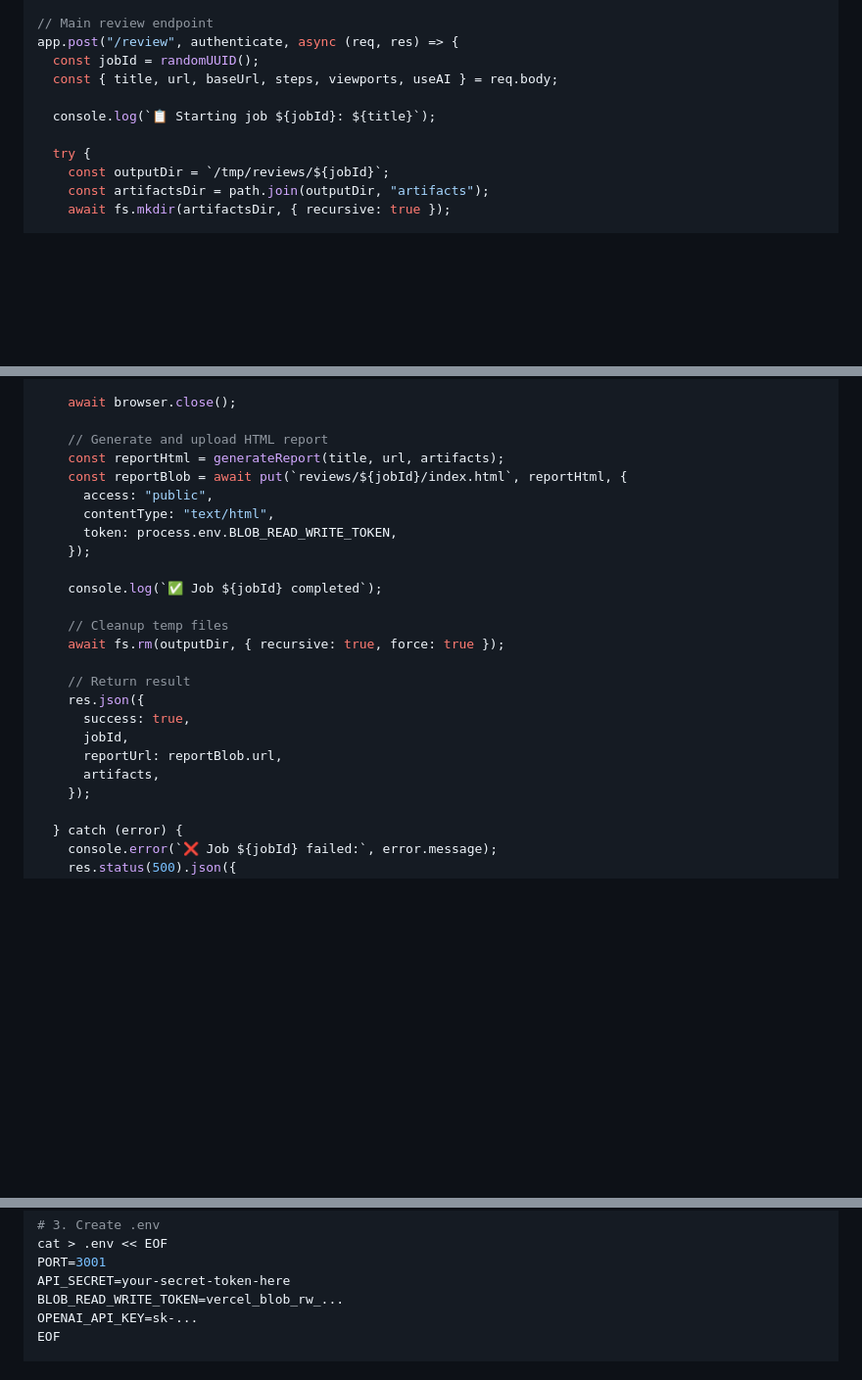
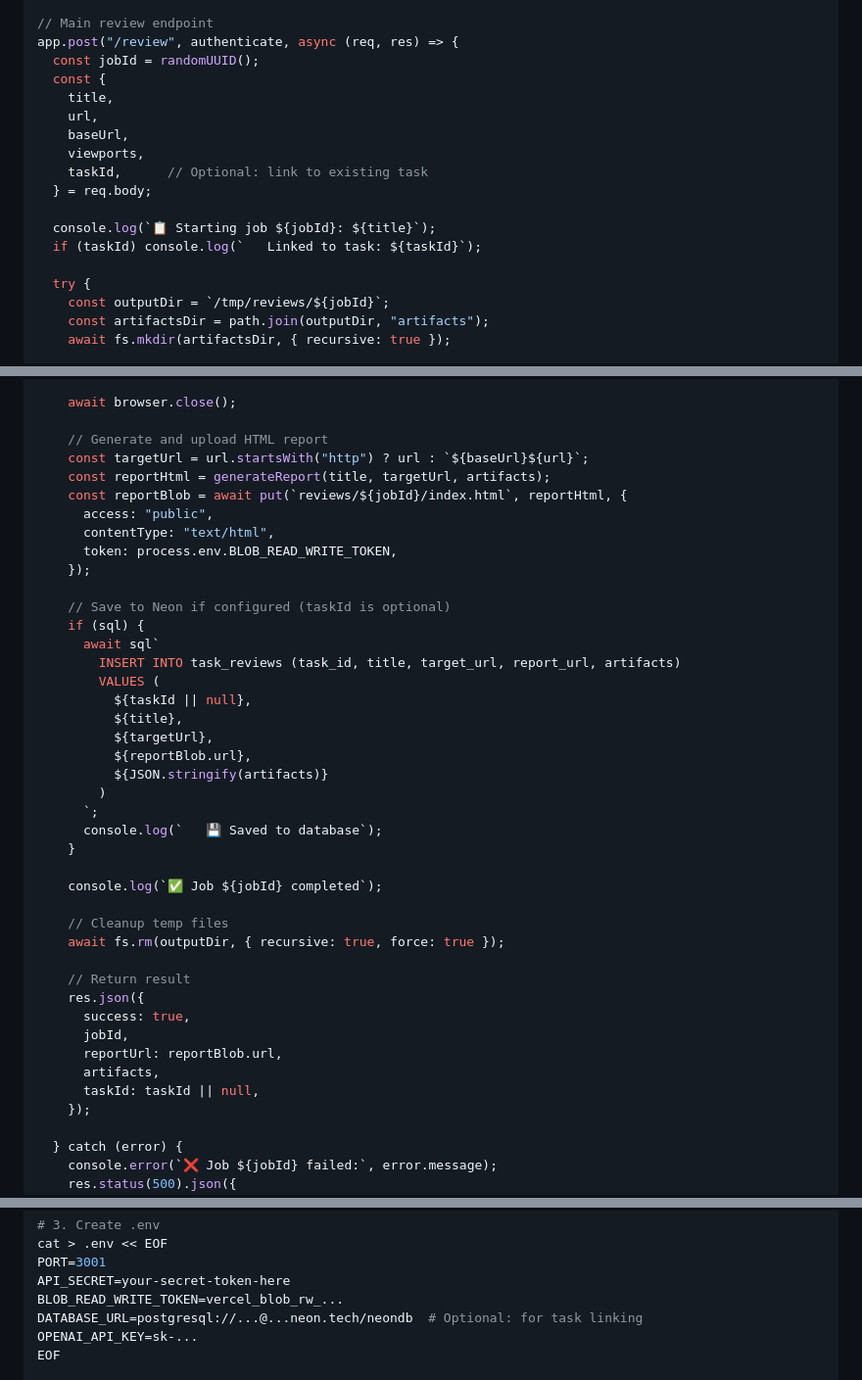
Before and after one commit to enoteware/browser-review-tool, a Markdown page: docs/playwright-cloud-infrastructure-plan.md, 3 parts joined by grey strips. Shown at 98% size. Drawn GitHub-style; blank space fills up the shorter version.

```diff
--- a/docs/playwright-cloud-infrastructure-plan.md
+++ b/docs/playwright-cloud-infrastructure-plan.md
@@ -158,9 +181,16 @@ app.get("/health", (req, res) => {
 // Main review endpoint
 app.post("/review", authenticate, async (req, res) => {
   const jobId = randomUUID();
-  const { title, url, baseUrl, steps, viewports, useAI } = req.body;
+  const {
+    title,
+    url,
+    baseUrl,
+    viewports,
+    taskId,      // Optional: link to existing task
+  } = req.body;
 
   console.log(`📋 Starting job ${jobId}: ${title}`);
+  if (taskId) console.log(`   Linked to task: ${taskId}`);
 
   try {
     const outputDir = `/tmp/reviews/${jobId}`;
@@ -209,12 +239,28 @@ app.post("/review", authenticate, async (req, res) => {
     await browser.close();
 
     // Generate and upload HTML report
-    const reportHtml = generateReport(title, url, artifacts);
+    const targetUrl = url.startsWith("http") ? url : `${baseUrl}${url}`;
+    const reportHtml = generateReport(title, targetUrl, artifacts);
     const reportBlob = await put(`reviews/${jobId}/index.html`, reportHtml, {
       access: "public",
       contentType: "text/html",
       token: process.env.BLOB_READ_WRITE_TOKEN,
     });
+
+    // Save to Neon if configured (taskId is optional)
+    if (sql) {
+      await sql`
+        INSERT INTO task_reviews (task_id, title, target_url, report_url, artifacts)
+        VALUES (
+          ${taskId || null},
+          ${title},
+          ${targetUrl},
+          ${reportBlob.url},
+          ${JSON.stringify(artifacts)}
+        )
+      `;
+      console.log(`   💾 Saved to database`);
+    }
 
     console.log(`✅ Job ${jobId} completed`);
 
@@ -227,6 +273,7 @@ app.post("/review", authenticate, async (req, res) => {
       jobId,
       reportUrl: reportBlob.url,
       artifacts,
+      taskId: taskId || null,
     });
 
   } catch (error) {
@@ -352,6 +418,7 @@ cat > .env << EOF
 PORT=3001
 API_SECRET=your-secret-token-here
 BLOB_READ_WRITE_TOKEN=vercel_blob_rw_...
+DATABASE_URL=postgresql://...@...neon.tech/neondb  # Optional: for task linking
 OPENAI_API_KEY=sk-...
 EOF
 
```
Also changed, not shown: other parts of docs/playwright-cloud-infrastructure-plan.md (+49 -6 lines).
